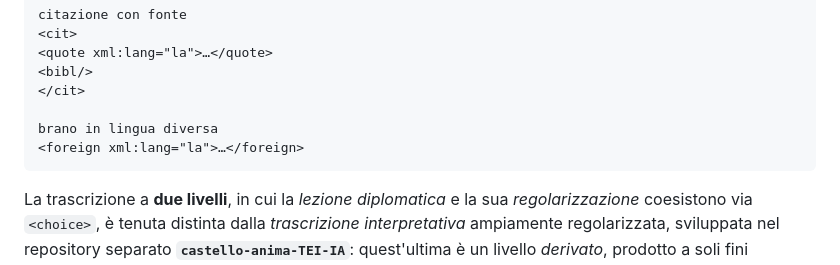
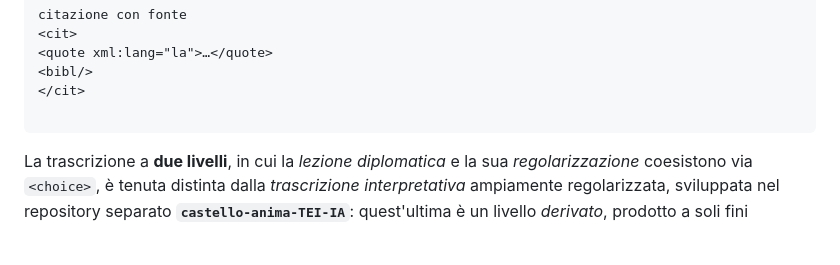
Before and after one commit to luciano-longo77/castello-dell-anima-edizione, a Markdown page: project-readme.md, the part around the change. GitHub-like rendering; blank space fills up the shorter version.

Commit message:
Update project-readme for clarity and conciseness
Removed unnecessary lines and clarified transcription levels in the readme.

````diff
--- a/project-readme.md
+++ b/project-readme.md
@@ -106,8 +106,6 @@ citazione con fonte
 <bibl/>
 </cit>
 
-brano in lingua diversa
-<foreign xml:lang="la">…</foreign>
 ```
 
 La trascrizione a **due livelli**, in cui la *lezione diplomatica* e la sua *regolarizzazione* coesistono via `<choice>`, è tenuta distinta dalla *trascrizione interpretativa* ampiamente regolarizzata, sviluppata nel repository separato **`castello-anima-TEI-IA`**: quest'ultima è un livello *derivato*, prodotto a soli fini computazionali, e non fa parte del testo dell'edizione.
````
